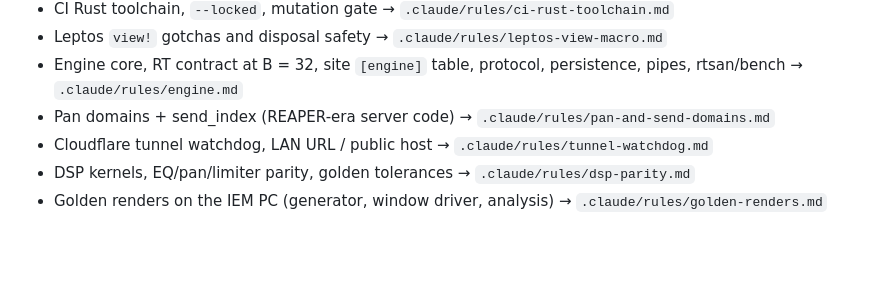
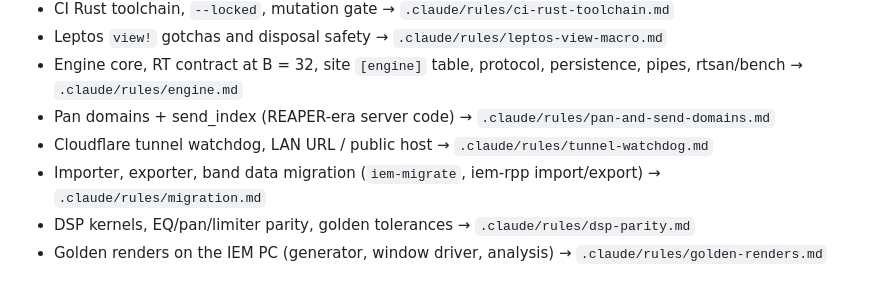
Before and after one commit to zbynekdrlik/iemmixer, a Markdown page: CLAUDE.md, the part around the change. Drawn GitHub-style; blank space fills up the shorter version.

Commit message:
docs(s4): migration playbook rule, router line, plan progress and execution notes
Refs #7

Co-Authored-By: Claude Opus 5.5 <noreply@anthropic.com>

```diff
--- a/CLAUDE.md
+++ b/CLAUDE.md
@@ -15,6 +15,7 @@ Gen 2 of the band's in-ear-monitor mixer: a native Rust audio engine replacing R
 - Engine core, RT contract at B = 32, site `[engine]` table, protocol, persistence, pipes, rtsan/bench → `.claude/rules/engine.md`
 - Pan domains + send_index (REAPER-era server code) → `.claude/rules/pan-and-send-domains.md`
 - Cloudflare tunnel watchdog, LAN URL / public host → `.claude/rules/tunnel-watchdog.md`
+- Importer, exporter, band data migration (`iem-migrate`, iem-rpp import/export) → `.claude/rules/migration.md`
 - DSP kernels, EQ/pan/limiter parity, golden tolerances → `.claude/rules/dsp-parity.md`
 - Golden renders on the IEM PC (generator, window driver, analysis) → `.claude/rules/golden-renders.md`
 
```
Also changed, not shown: .claude/rules/migration.md (added, +28 -0 lines), 1 other file.
